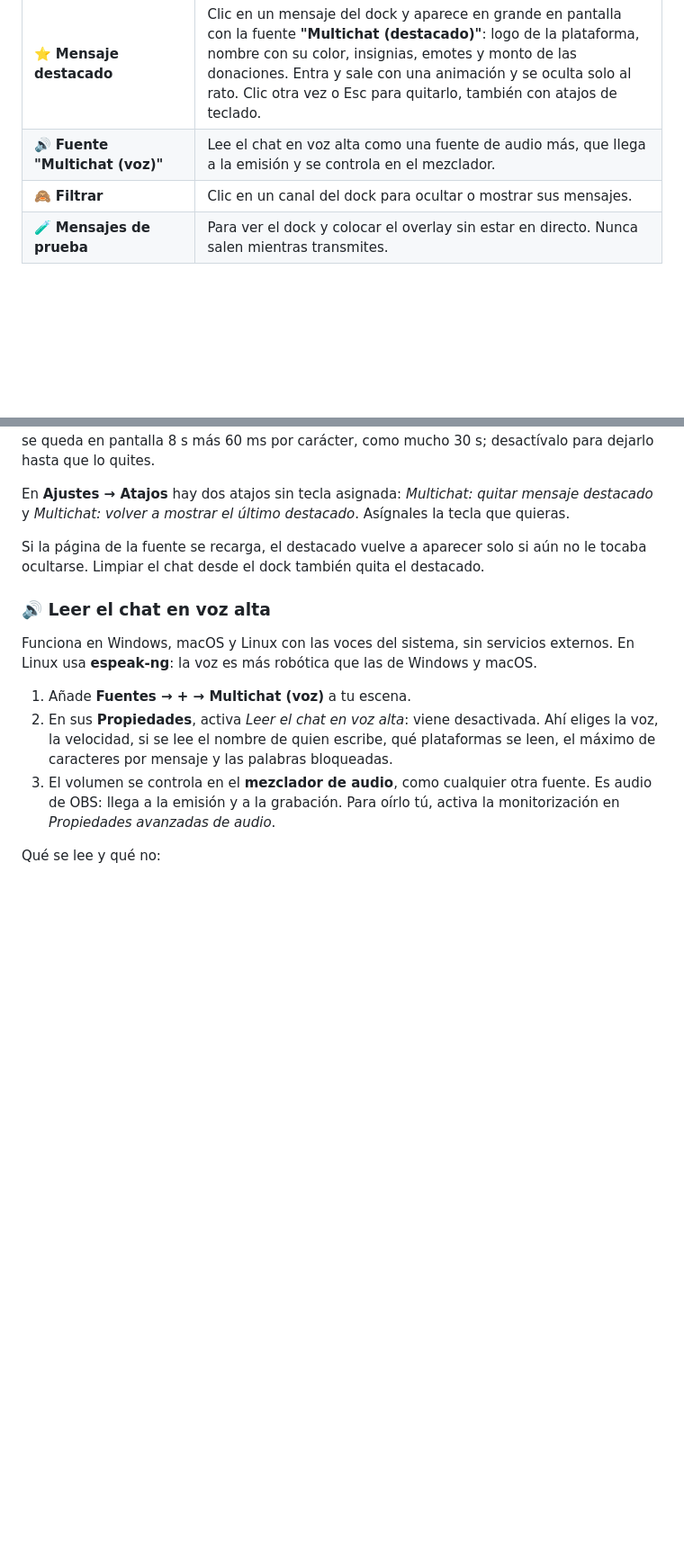
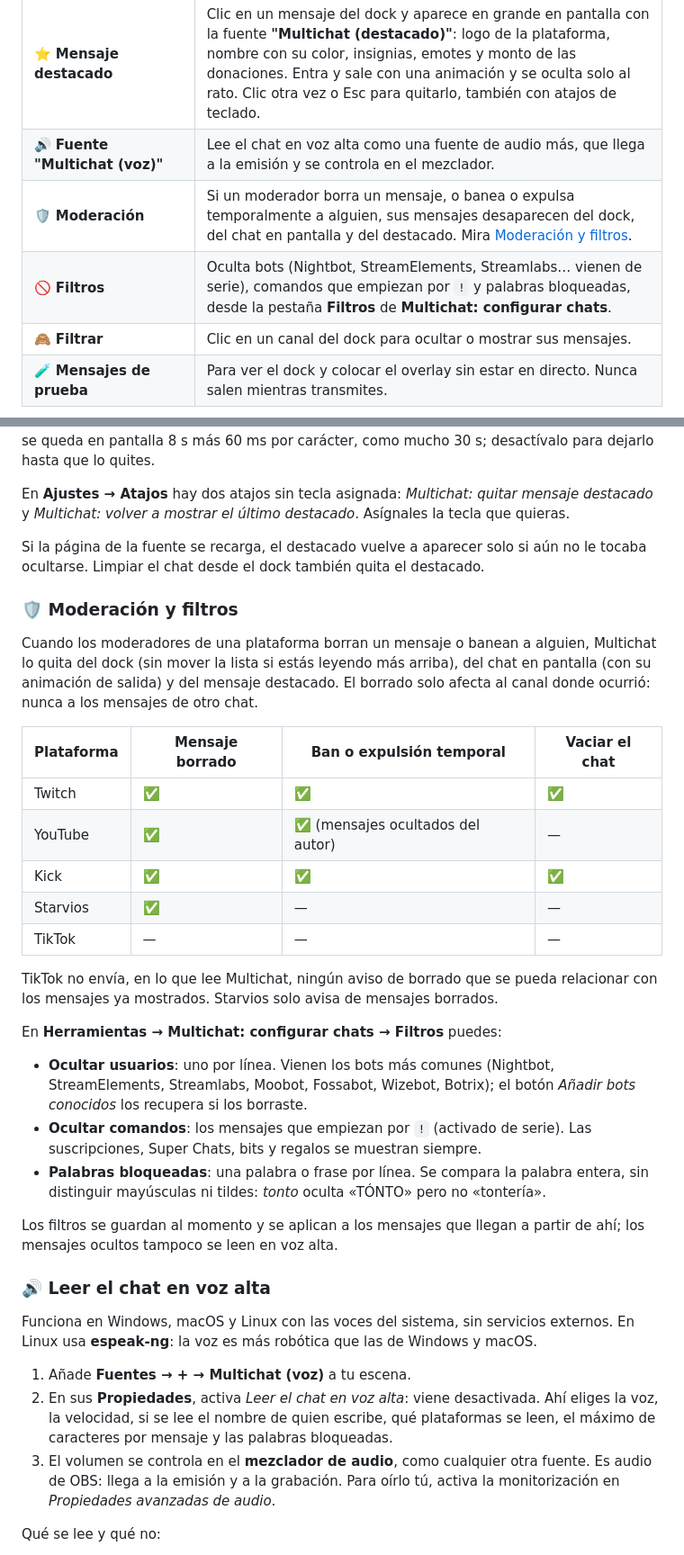
Before and after one commit to alejox/multi-chat, a Markdown page: README.md, 2 parts joined by grey strips. Shown at 90% size. GitHub-like rendering; blank space fills up the shorter version.

Commit message:
docs(moderation): explicar la moderación y los filtros

```diff
--- a/README.md
+++ b/README.md
@@ -29,6 +29,8 @@ Plugin nativo para OBS Studio 33: no necesita Python, cuentas ni claves de API.
 | 👁 **Fuente "Multichat (espectadores)"** | Un recuadro aparte con el logo y los espectadores de cada canal en vivo, y el total. En fila o en columna, con o sin el nombre del canal. |
 | ⭐ **Mensaje destacado** | Clic en un mensaje del dock y aparece en grande en pantalla con la fuente **"Multichat (destacado)"**: logo de la plataforma, nombre con su color, insignias, emotes y monto de las donaciones. Entra y sale con una animación y se oculta solo al rato. Clic otra vez o Esc para quitarlo, también con atajos de teclado. |
 | 🔊 **Fuente "Multichat (voz)"** | Lee el chat en voz alta como una fuente de audio más, que llega a la emisión y se controla en el mezclador. |
+| 🛡️ **Moderación** | Si un moderador borra un mensaje, o banea o expulsa temporalmente a alguien, sus mensajes desaparecen del dock, del chat en pantalla y del destacado. Mira [Moderación y filtros](#-moderación-y-filtros). |
+| 🚫 **Filtros** | Oculta bots (Nightbot, StreamElements, Streamlabs… vienen de serie), comandos que empiezan por `!` y palabras bloqueadas, desde la pestaña **Filtros** de **Multichat: configurar chats**. |
 | 🙈 **Filtrar** | Clic en un canal del dock para ocultar o mostrar sus mensajes. |
 | 🧪 **Mensajes de prueba** | Para ver el dock y colocar el overlay sin estar en directo. Nunca salen mientras transmites. |
 
@@ -122,6 +124,28 @@ En **Ajustes → Atajos** hay dos atajos sin tecla asignada: *Multichat: quitar
 
 Si la página de la fuente se recarga, el destacado vuelve a aparecer solo si aún no le tocaba ocultarse. Limpiar el chat desde el dock también quita el destacado.
 
+### 🛡 Moderación y filtros
+
+Cuando los moderadores de una plataforma borran un mensaje o banean a alguien, Multichat lo quita del dock (sin mover la lista si estás leyendo más arriba), del chat en pantalla (con su animación de salida) y del mensaje destacado. El borrado solo afecta al canal donde ocurrió: nunca a los mensajes de otro chat.
+
+| Plataforma | Mensaje borrado | Ban o expulsión temporal | Vaciar el chat |
+|---|---|---|---|
+| Twitch | ✅ | ✅ | ✅ |
+| YouTube | ✅ | ✅ (mensajes ocultados del autor) | — |
+| Kick | ✅ | ✅ | ✅ |
+| Starvios | ✅ | — | — |
+| TikTok | — | — | — |
+
+TikTok no envía, en lo que lee Multichat, ningún aviso de borrado que se pueda relacionar con los mensajes ya mostrados. Starvios solo avisa de mensajes borrados.
+
+En **Herramientas → Multichat: configurar chats → Filtros** puedes:
+
+- **Ocultar usuarios**: uno por línea. Vienen los bots más comunes (Nightbot, StreamElements, Streamlabs, Moobot, Fossabot, Wizebot, Botrix); el botón *Añadir bots conocidos* los recupera si los borraste.
+- **Ocultar comandos**: los mensajes que empiezan por `!` (activado de serie). Las suscripciones, Super Chats, bits y regalos se muestran siempre.
+- **Palabras bloqueadas**: una palabra o frase por línea. Se compara la palabra entera, sin distinguir mayúsculas ni tildes: *tonto* oculta «TÓNTO» pero no «tontería».
+
+Los filtros se guardan al momento y se aplican a los mensajes que llegan a partir de ahí; los mensajes ocultos tampoco se leen en voz alta.
+
 ### 🔊 Leer el chat en voz alta
 
 Funciona en Windows, macOS y Linux con las voces del sistema, sin servicios externos. En Linux usa **espeak-ng**: la voz es más robótica que las de Windows y macOS.
```
Also changed, not shown: odd/tasks/chat-moderation.md (+6 -3 lines).
